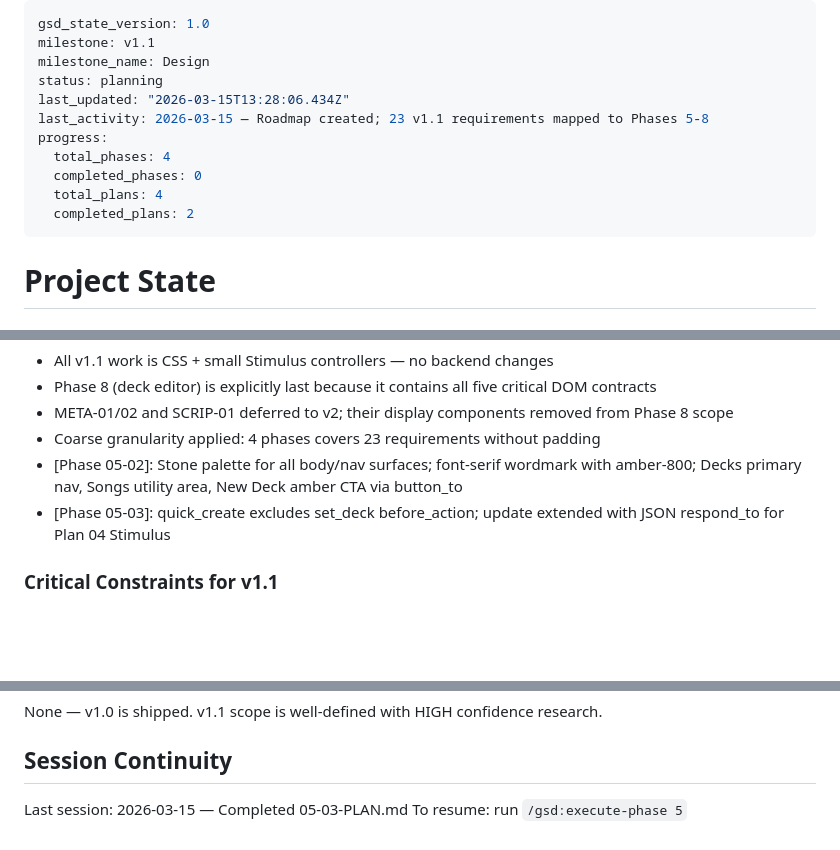
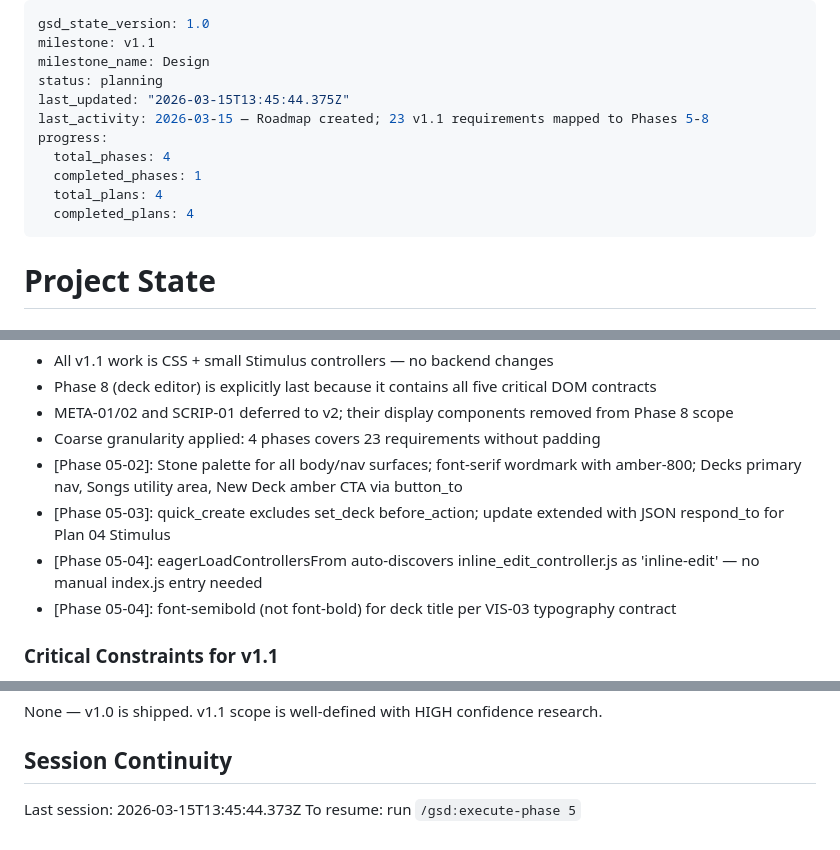
Before and after one commit to hschin/praise-project, a Markdown page: .planning/STATE.md, 3 parts joined by grey strips. GitHub-like rendering; blank space fills up the shorter version.

Commit message:
docs(05-04): complete inline-edit deck title plan
- SUMMARY.md: inline_edit_controller + deck header wired
- STATE.md: progress 100%, decisions recorded, session updated
- ROADMAP.md: Phase 5 marked Complete (4/4 plans)

```diff
--- a/.planning/STATE.md
+++ b/.planning/STATE.md
@@ -3,13 +3,13 @@ gsd_state_version: 1.0
 milestone: v1.1
 milestone_name: Design
 status: planning
-last_updated: "2026-03-15T13:28:06.434Z"
+last_updated: "2026-03-15T13:45:44.375Z"
 last_activity: 2026-03-15 — Roadmap created; 23 v1.1 requirements mapped to Phases 5-8
 progress:
   total_phases: 4
-  completed_phases: 0
+  completed_phases: 1
   total_plans: 4
-  completed_plans: 2
+  completed_plans: 4
 ---
 
 # Project State
@@ -61,6 +62,8 @@ All key decisions logged in PROJECT.md Key Decisions table with outcomes.
 - Coarse granularity applied: 4 phases covers 23 requirements without padding
 - [Phase 05-02]: Stone palette for all body/nav surfaces; font-serif wordmark with amber-800; Decks primary nav, Songs utility area, New Deck amber CTA via button_to
 - [Phase 05-03]: quick_create excludes set_deck before_action; update extended with JSON respond_to for Plan 04 Stimulus
+- [Phase 05-04]: eagerLoadControllersFrom auto-discovers inline_edit_controller.js as 'inline-edit' — no manual index.js entry needed
+- [Phase 05-04]: font-semibold (not font-bold) for deck title per VIS-03 typography contract
 
 ### Critical Constraints for v1.1
 
@@ -83,5 +86,5 @@ None — v1.0 is shipped. v1.1 scope is well-defined with HIGH confidence resear
 
 ## Session Continuity
 
-Last session: 2026-03-15 — Completed 05-03-PLAN.md
+Last session: 2026-03-15T13:45:44.373Z
 To resume: run `/gsd:execute-phase 5`
```
Also changed, not shown: other parts of .planning/STATE.md (+1 -0 lines), .planning/ROADMAP.md (+3 -2 lines), 1 other file.
